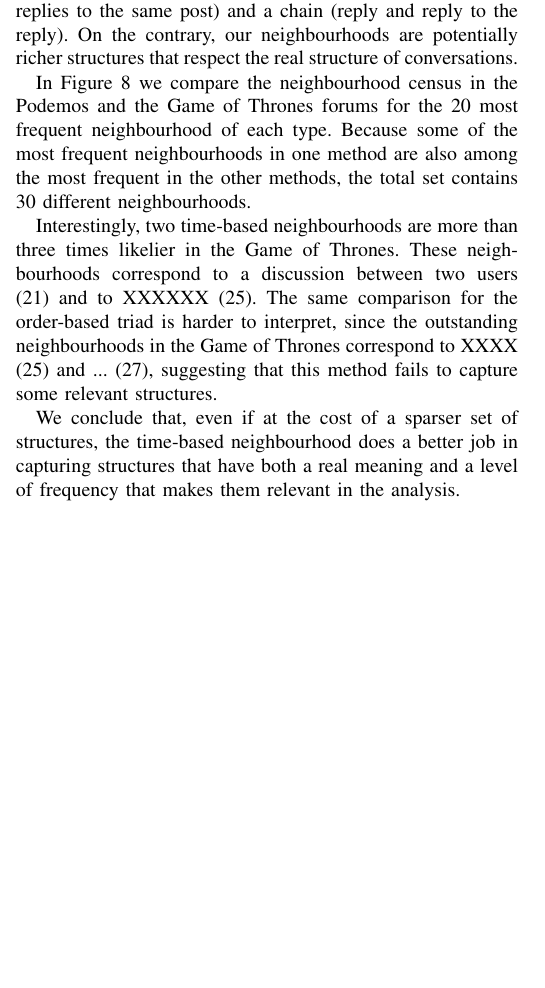
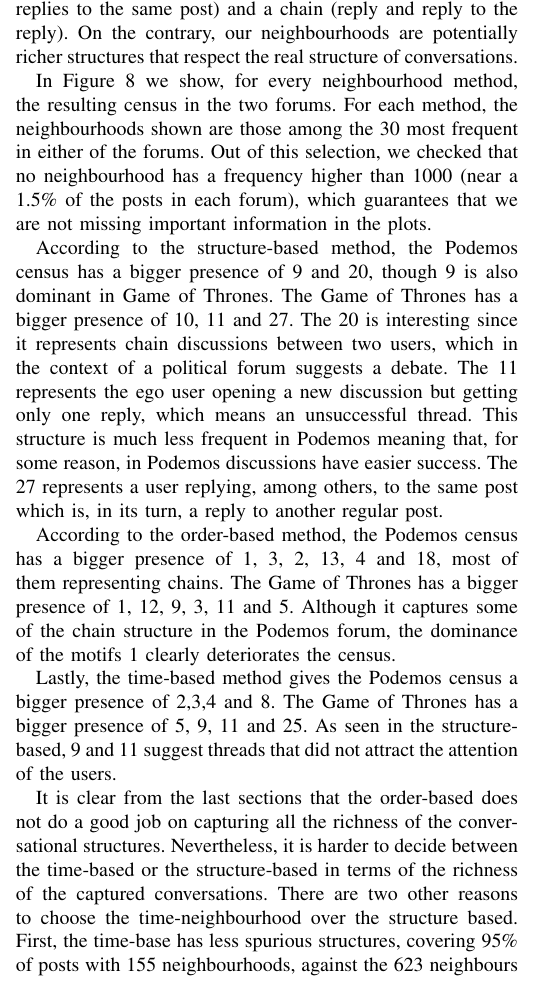
Before and after one commit to alumbreras/neighborhood_motifs, a LaTeX paper (doc/IEEEtran/paper_IEEEformat.tex): part of one column of page 5 of 11, cut so that both start at the same text, the shorter picture padded with empty space. Compiled offline with pdfLaTeX; a missing font is replaced by an installed copy or a similar font; a LaTeX package or settings file that is missing is left out.

Commit message:
census finished

```diff
--- a/doc/IEEEtran/paper_IEEEformat.tex
+++ b/doc/IEEEtran/paper_IEEEformat.tex
@@ -486,9 +486,13 @@ In retrospective, these results are not surprising. What we see is simply that s
 \subsubsection{Neighbourhood census}
 Given a set of local structures and a graph under study, a census is a counting of how many times does each structure appear in the graph. In the context of online discussion forums, triad census has been sometimes used in the graph of users interactions are often used (in these graphs, an edge exists from user $u$ to user $v$ if $u$ wrote a post reply to some of the posts written by $v$ in some thread.) \cite{Adamic2008, Lumbreras2013}. However, triads are poor objects when studying trees since there are only three possible structures with, at most, three nodes: a single vertex, a directed dyad (reply), star (two replies to the same post) and a chain (reply and reply to the reply). On the contrary, our neighbourhoods are potentially richer structures that respect the real structure of conversations.
 
-In Figure \ref{fig:census_compare} we compare the neighbourhood census in the Podemos and the Game of Thrones forums for the 20 most frequent neighbourhood of each type. Because some of the most frequent neighbourhoods in one method are also among the most frequent in the other methods, the total set contains 30 different neighbourhoods.
+In Figure \ref{fig:census_compare} we show, for every neighbourhood method, the resulting census in the two forums. For each method, the neighbourhoods shown are those among the 30 most frequent in either of the forums. Out of this selection, we checked that no neighbourhood has a frequency higher than 1000 (near a 1.5\% of the posts in each forum), which guarantees that we are not missing important information in the plots.
 
-Interestingly, two time-based neighbourhoods are  more than three times likelier in the Game of Thrones. These neighbourhoods correspond to a discussion between two users (21) and to XXXXXX (25). The same comparison for the order-based triad is harder to interpret, since the outstanding neighbourhoods in the Game of Thrones correspond to XXXX (25) and ... (27), suggesting that this method fails to capture some relevant structures.
+According to the structure-based method, the Podemos census has a bigger presence of 9 and 20, though 9 is also dominant in Game of Thrones. The Game of Thrones has a bigger presence of 10, 11 and 27. The 20 is interesting since it represents chain discussions between two users, which in the context of a political forum suggests a debate. The 11 represents the ego user opening a new discussion but getting only one reply, which means an unsuccessful thread. This structure is much less frequent in Podemos meaning that, for some reason, in Podemos discussions have easier success. The 27 represents a user replying, among others, to the same post which is, in its turn, a reply to another regular post.
+
+According to the order-based method, the Podemos census has a bigger presence of 1, 3, 2, 13, 4 and 18, most of them representing chains. The Game of Thrones has a bigger presence of 1, 12, 9, 3, 11 and 5. Although it captures some of the chain structure in the Podemos forum, the dominance of the motifs 1 clearly deteriorates the census.
+
+Lastly, the time-based method gives the Podemos census a bigger presence of  2,3,4 and 8. The Game of Thrones has a bigger presence of 5, 9, 11 and 25.  As seen in the structure-based, 9 and 11 suggest threads that did not attract the attention of the users.
 
 \begin{figure}
 \centering
@@ -499,7 +503,7 @@ Interestingly, two time-based neighbourhoods are  more than three times likelier
 \label{fig:census_compare}
 \end{figure}
 
-We conclude that, even if at the cost of a sparser set of structures, the time-based neighbourhood does a better job in capturing structures that have both a real meaning and a level of frequency that makes them relevant in the analysis.
+It is clear from the last sections that the order-based does not do a good job on capturing all the richness of the conversational structures. Nevertheless, it is harder to decide between the time-based or the structure-based in terms of the richness of the captured conversations. There are two other reasons to choose the time-neighbourhood over the structure based. First, the time-base has less spurious structures, covering 95\% of posts with 155 neighbourhoods, against the 623 neighbours necessary to cover that amount with the structure-based. Second, the time-based neighbourhood has more grounded criteria to decide where the neighbourhood ends, while the structure-based has no criteria at all.
 
 \subsection{Conversation-based clustering of users}
 In this section, we cluster users in the Podemos dataset based on the neighbourhoods of their posts. Our intuition is that some users like participating in some kind of discussion rather than other. Certainly, most part of the information necessary to understand the nature of a discussion in in its textual content. However, due to the huge diversity of topics, vocabulary, and the difficulty of current algorithms to capture the language subtleties such as humour, irony, or context, we turn our attention towards the structure of the discussions, which can also contain some information. We work under the  hypothesis that the structural-neighbourhoods in which a user post in embedded reflect the kind of conversation in that part of the thread.
```
Also changed, not shown: doc/IEEEtran/img/order_based_census.png, doc/IEEEtran/img/structure_based_census.png, doc/IEEEtran/img/time_based_census.png, doc/IEEEtran/paper_IEEEformat.pdf, doc/IEEEtran/paper_IEEEformat.tex (8 more changed lines), 4 other files.
